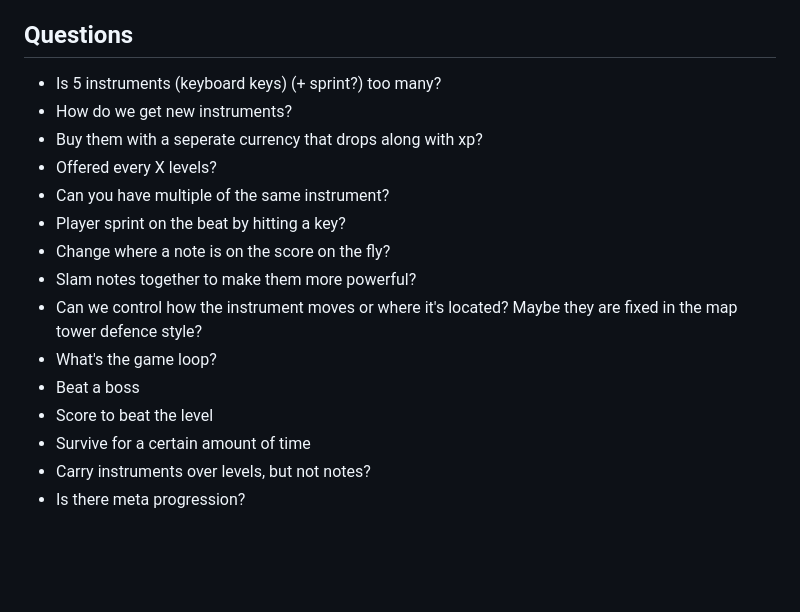
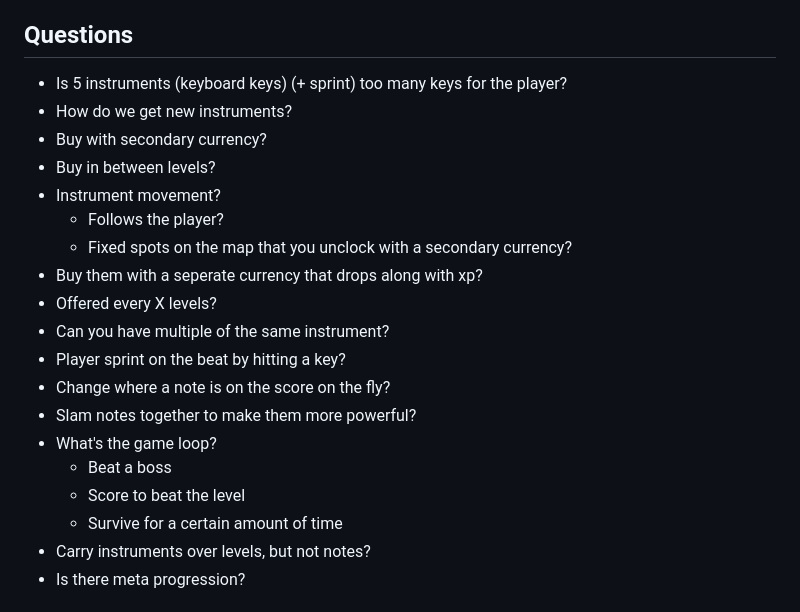
Before and after one commit to z0isch/bevy_orchestral, a Markdown page: ideas.md, the part around the change. Drawn GitHub-style; blank space fills up the shorter version.

Commit message:
Uupdates

```diff
--- a/ideas.md
+++ b/ideas.md
@@ -60,19 +60,23 @@ When the player levels up they choose a note with features:
 
 ## Questions
 
-- Is 5 instruments (keyboard keys) (+ sprint?) too many?
+- Is 5 instruments (keyboard keys) (+ sprint) too many keys for the player?
 - How do we get new instruments?
+- Buy with secondary currency?
+- Buy in between levels?
+- Instrument movement?
+  - Follows the player?
+  - Fixed spots on the map that you unclock with a secondary currency?
 - Buy them with a seperate currency that drops along with xp?
 - Offered every X levels?
 - Can you have multiple of the same instrument?
 - Player sprint on the beat by hitting a key?
 - Change where a note is on the score on the fly?
 - Slam notes together to make them more powerful?
-- Can we control how the instrument moves or where it's located? Maybe they are fixed in the map tower defence style?
 - What's the game loop?
-- Beat a boss
-- Score to beat the level
-- Survive for a certain amount of time
+  - Beat a boss
+  - Score to beat the level
+  - Survive for a certain amount of time
 - Carry instruments over levels, but not notes?
 - Is there meta progression?
 
```
